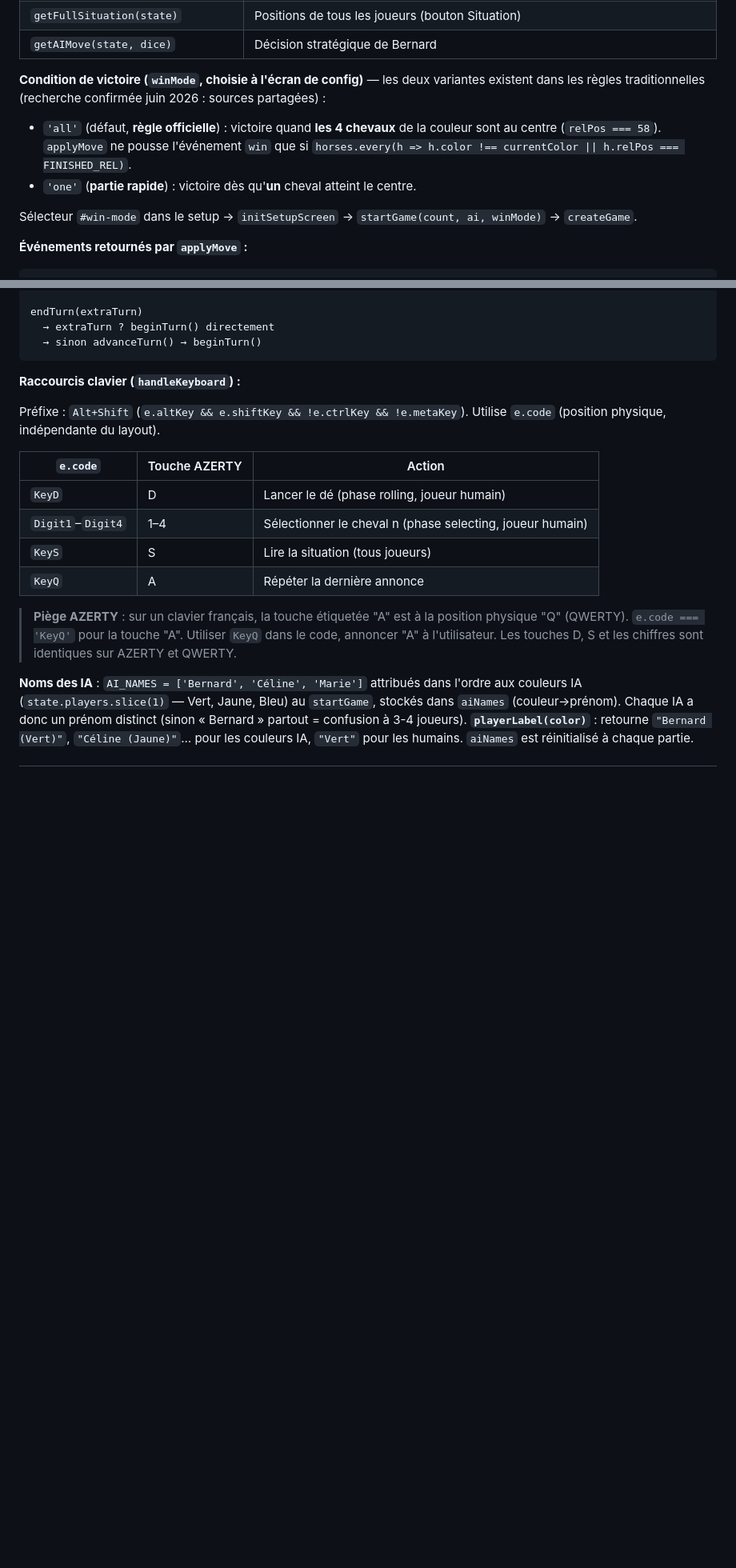
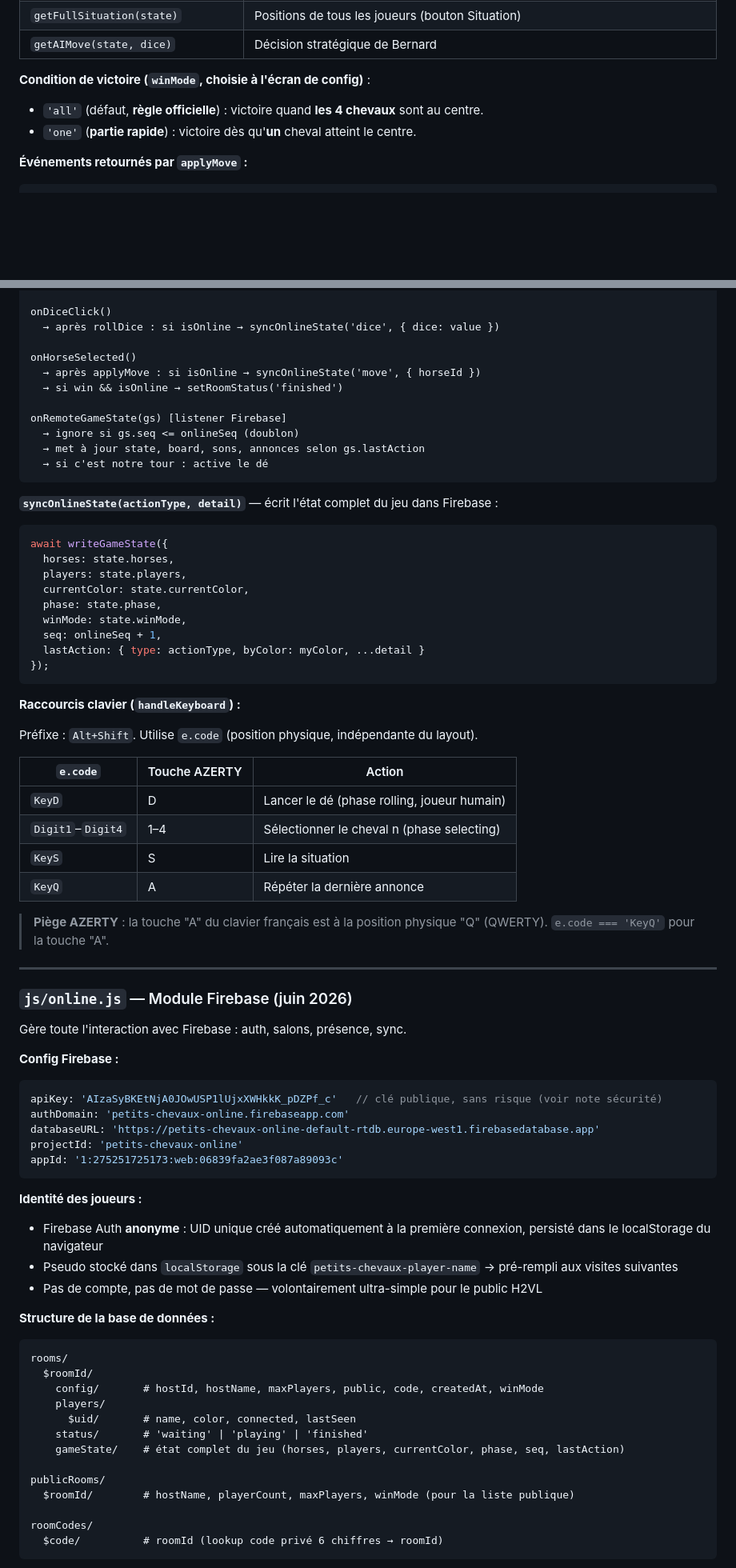
Before and after one commit to ateliernumerique37-tech/petits-chevaux, a Markdown page: CLAUDE.md, 2 parts joined by grey strips. Shown at 80% size. Drawn GitHub-style; blank space fills up the shorter version.

````diff
--- a/CLAUDE.md
+++ b/CLAUDE.md
@@ -107,14 +110,9 @@ Contient tout l'état et les règles du jeu. Toutes les fonctions sont pures ou
 | `getFullSituation(state)` | Positions de tous les joueurs (bouton Situation) |
 | `getAIMove(state, dice)` | Décision stratégique de Bernard |
 
-**Condition de victoire (`winMode`, choisie à l'écran de config)** — les deux variantes existent
-dans les règles traditionnelles (recherche confirmée juin 2026 : sources partagées) :
-- `'all'` (défaut, **règle officielle**) : victoire quand **les 4 chevaux** de la couleur sont au
-  centre (`relPos === 58`). `applyMove` ne pousse l'événement `win` que si
-  `horses.every(h => h.color !== currentColor || h.relPos === FINISHED_REL)`.
+**Condition de victoire (`winMode`, choisie à l'écran de config)** :
+- `'all'` (défaut, **règle officielle**) : victoire quand **les 4 chevaux** sont au centre.
 - `'one'` (**partie rapide**) : victoire dès qu'**un** cheval atteint le centre.
-
-Sélecteur `#win-mode` dans le setup → `initSetupScreen` → `startGame(count, ai, winMode)` → `createGame`.
 
 **Événements retournés par `applyMove` :**
 ```js
@@ -291,27 +232,77 @@ onHorseSelected(id)
 
-endTurn(extraTurn)
-  → extraTurn ? beginTurn() directement
-  → sinon advanceTurn() → beginTurn()
+onDiceClick()
+  → après rollDice : si isOnline → syncOnlineState('dice', { dice: value })
+
+onHorseSelected()
+  → après applyMove : si isOnline → syncOnlineState('move', { horseId })
+  → si win && isOnline → setRoomStatus('finished')
+
+onRemoteGameState(gs) [listener Firebase]
+  → ignore si gs.seq <= onlineSeq (doublon)
+  → met à jour state, board, sons, annonces selon gs.lastAction
+  → si c'est notre tour : active le dé
+```
+
+**`syncOnlineState(actionType, detail)`** — écrit l'état complet du jeu dans Firebase :
+```js
+await writeGameState({
+  horses: state.horses,
+  players: state.players,
+  currentColor: state.currentColor,
+  phase: state.phase,
+  winMode: state.winMode,
+  seq: onlineSeq + 1,
+  lastAction: { type: actionType, byColor: myColor, ...detail }
+});
 ```
 
 **Raccourcis clavier (`handleKeyboard`) :**
 
-Préfixe : `Alt+Shift` (`e.altKey && e.shiftKey && !e.ctrlKey && !e.metaKey`).
-Utilise `e.code` (position physique, indépendante du layout).
+Préfixe : `Alt+Shift`. Utilise `e.code` (position physique, indépendante du layout).
 
 | `e.code` | Touche AZERTY | Action |
 |---|---|---|
 | `KeyD` | D | Lancer le dé (phase rolling, joueur humain) |
-| `Digit1`–`Digit4` | 1–4 | Sélectionner le cheval n (phase selecting, joueur humain) |
-| `KeyS` | S | Lire la situation (tous joueurs) |
+| `Digit1`–`Digit4` | 1–4 | Sélectionner le cheval n (phase selecting) |
+| `KeyS` | S | Lire la situation |
 | `KeyQ` | A | Répéter la dernière annonce |
 
-> **Piège AZERTY** : sur un clavier français, la touche étiquetée "A" est à la position physique
-> "Q" (QWERTY). `e.code === 'KeyQ'` pour la touche "A". Utiliser `KeyQ` dans le code, annoncer
-> "A" à l'utilisateur. Les touches D, S et les chiffres sont identiques sur AZERTY et QWERTY.
+> **Piège AZERTY** : la touche "A" du clavier français est à la position physique "Q" (QWERTY). `e.code === 'KeyQ'` pour la touche "A".
 
-**Noms des IA** : `AI_NAMES = ['Bernard', 'Céline', 'Marie']` attribués dans l'ordre aux couleurs
-IA (`state.players.slice(1)` — Vert, Jaune, Bleu) au `startGame`, stockés dans `aiNames` (couleur→prénom).
-Chaque IA a donc un prénom distinct (sinon « Bernard » partout = confusion à 3-4 joueurs).
-**`playerLabel(color)`** : retourne `"Bernard (Vert)"`, `"Céline (Jaune)"`… pour les couleurs IA,
-`"Vert"` pour les humains. `aiNames` est réinitialisé à chaque partie.
+---
+
+### `js/online.js` — Module Firebase (juin 2026)
+
+Gère toute l'interaction avec Firebase : auth, salons, présence, sync.
+
+**Config Firebase :**
+```js
+apiKey: 'AIzaSyBKEtNjA0JOwUSP1lUjxXWHkkK_pDZPf_c'   // clé publique, sans risque (voir note sécurité)
+authDomain: 'petits-chevaux-online.firebaseapp.com'
+databaseURL: 'https://petits-chevaux-online-default-rtdb.europe-west1.firebasedatabase.app'
+projectId: 'petits-chevaux-online'
+appId: '1:275251725173:web:06839fa2ae3f087a89093c'
+```
+
+**Identité des joueurs :**
+- Firebase Auth **anonyme** : UID unique créé automatiquement à la première connexion, persisté dans le localStorage du navigateur
+- Pseudo stocké dans `localStorage` sous la clé `petits-chevaux-player-name` → pré-rempli aux visites suivantes
+- Pas de compte, pas de mot de passe — volontairement ultra-simple pour le public H2VL
+
+**Structure de la base de données :**
+```
+rooms/
+  $roomId/
+    config/       # hostId, hostName, maxPlayers, public, code, createdAt, winMode
+    players/
+      $uid/       # name, color, connected, lastSeen
+    status/       # 'waiting' | 'playing' | 'finished'
+    gameState/    # état complet du jeu (horses, players, currentColor, phase, seq, lastAction)
+
+publicRooms/
+  $roomId/        # hostName, playerCount, maxPlayers, winMode (pour la liste publique)
+
+roomCodes/
+  $code/          # roomId (lookup code privé 6 chiffres → roomId)
+```
+
````
Also changed, not shown: other parts of CLAUDE.md (+241 -175 lines).
